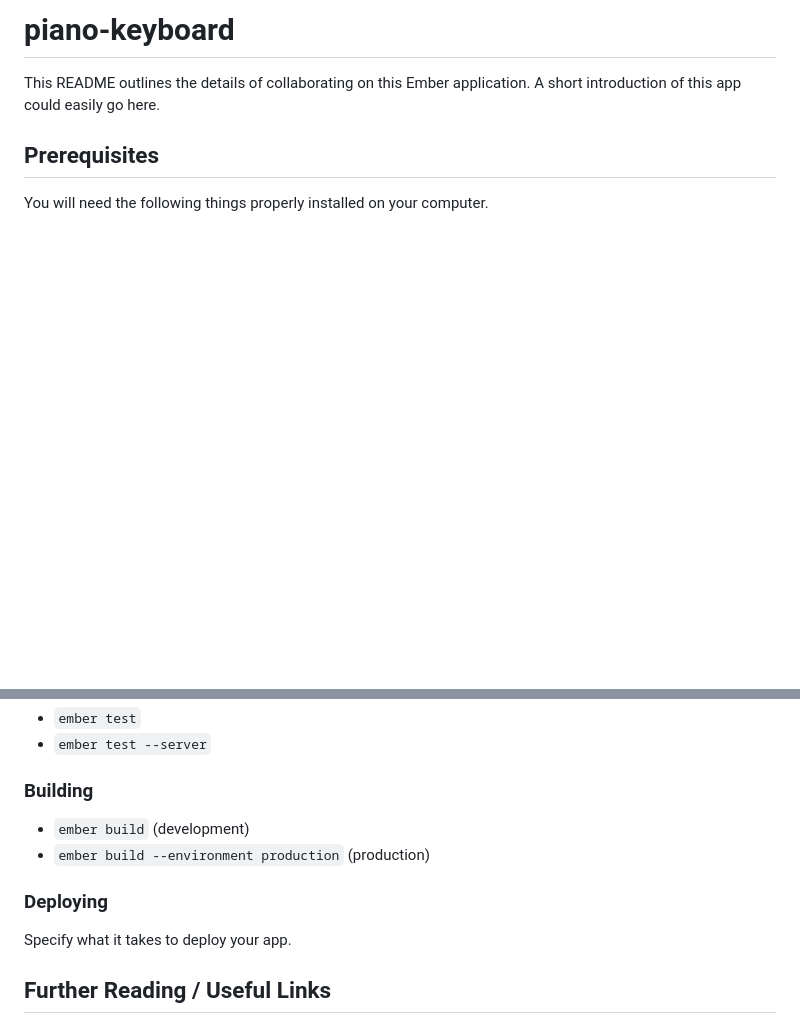
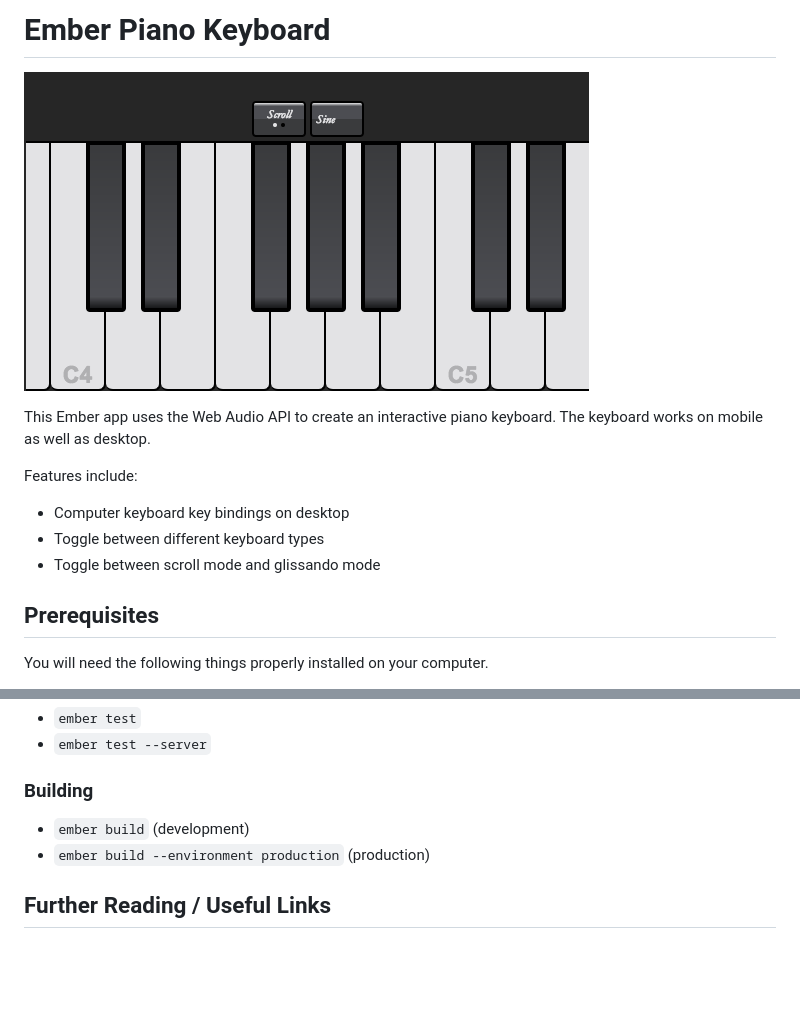
Before and after one commit to brandynbennett/piano-keyboard, a Markdown page: README.md, 2 parts joined by grey strips. GitHub-like rendering; pictures changed too: docs/images/piano-screenshot.png (added); blank space fills up the shorter version.

```diff
--- a/README.md
+++ b/README.md
@@ -1,7 +1,15 @@
-# piano-keyboard
+# Ember Piano Keyboard
 
-This README outlines the details of collaborating on this Ember application.
-A short introduction of this app could easily go here.
+![piano screenshot](docs/images/piano-screenshot.png)
+
+This Ember app uses the Web Audio API to create an interactive piano keyboard. The keyboard works
+on mobile as well as desktop.
+
+Features include:
+
+* Computer keyboard key bindings on desktop
+* Toggle between different keyboard types
+* Toggle between scroll mode and glissando mode
 
 ## Prerequisites
 
@@ -37,10 +45,6 @@ Make use of the many generators for code, try `ember help generate` for more det
 * `ember build` (development)
 * `ember build --environment production` (production)
 
-### Deploying
-
-Specify what it takes to deploy your app.
-
 ## Further Reading / Useful Links
 
 * [ember.js](http://emberjs.com/)
```
